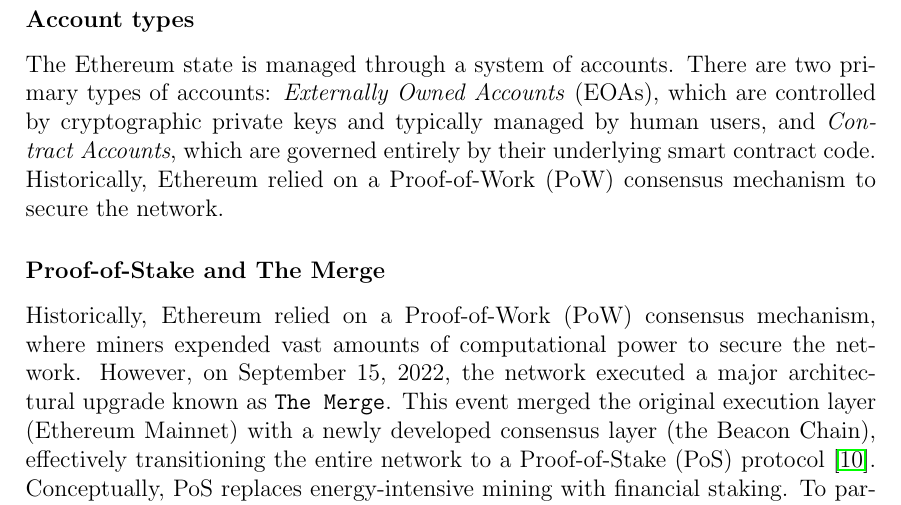
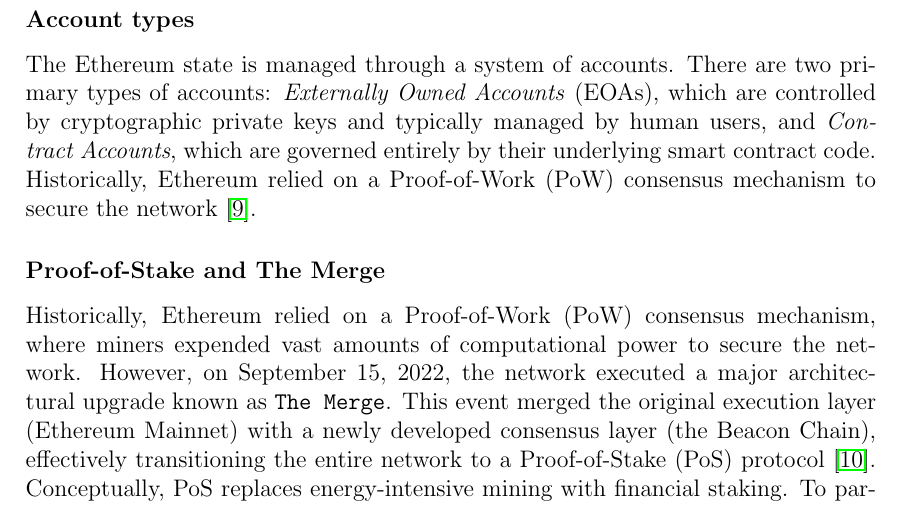
Before and after one commit to romanellas24/thesis-crowdsensing-latex, a LaTeX book (src/main.tex, which reads src/inc/11-background.tex): part of page 18 of 39, cut so that both start at the same text. Compiled offline with pdfLaTeX.

Commit message:
feature: added missing citation

```diff
--- a/src/inc/11-background.tex
+++ b/src/inc/11-background.tex
@@ -82,7 +82,7 @@
 \subsubsection{Account types}
 The Ethereum state is managed through a system of accounts.
 There are two primary types of accounts: \emph{Externally Owned Accounts} (EOAs), which are controlled by cryptographic private keys and typically managed by human users, and \emph{Contract Accounts}, which are governed entirely by their underlying smart contract code.
-Historically, Ethereum relied on a Proof-of-Work (PoW) consensus mechanism to secure the network.
+Historically, Ethereum relied on a Proof-of-Work (PoW) consensus mechanism to secure the network~\cite{ethereum}.
 
 \subsubsection{Proof-of-Stake and The Merge}
 Historically, Ethereum relied on a Proof-of-Work (PoW) consensus mechanism, where miners expended vast amounts of computational power to secure the network.
```
